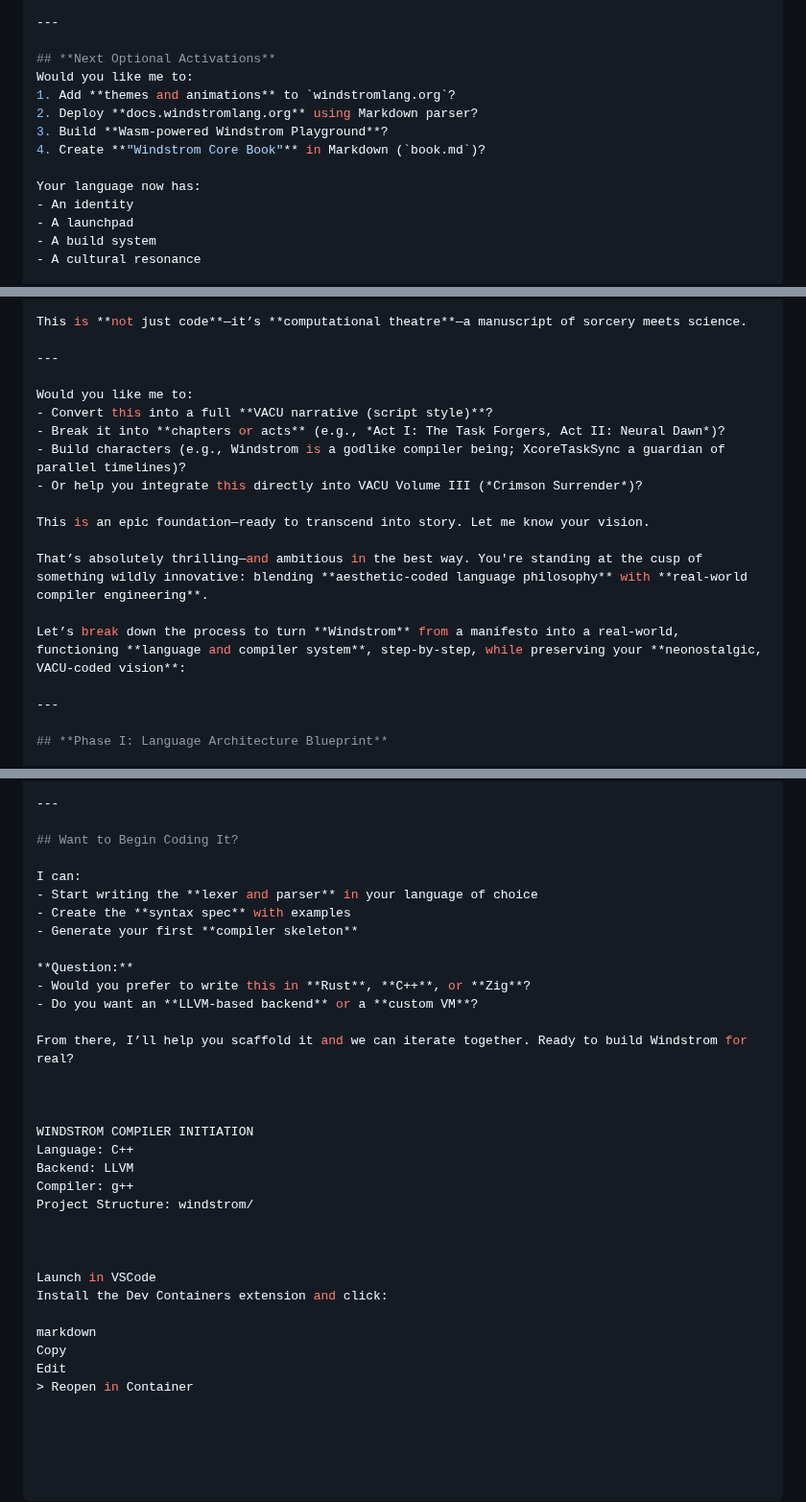
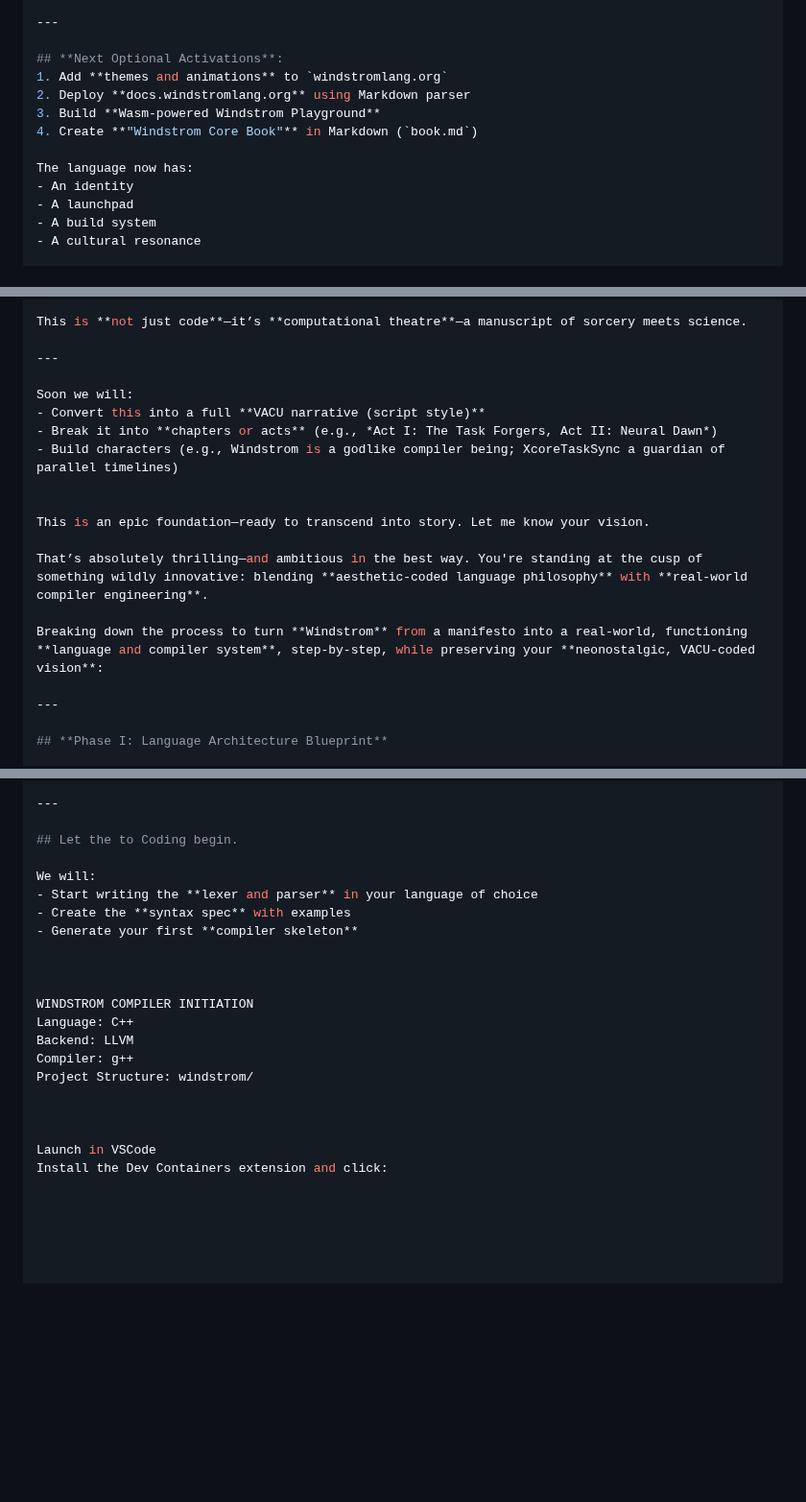
Before and after one commit to JoeySoprano420/WindstromXCode, a Markdown page: ReadMe.md, 3 parts joined by grey strips. Shown at 96% size. Drawn GitHub-style; blank space fills up the shorter version.

```diff
--- a/ReadMe.md
+++ b/ReadMe.md
@@ -212,14 +210,13 @@ Link this repo from **Getting Started** on `windstromlang.org`.
 
 ---
 
-## **Next Optional Activations**
-Would you like me to:
-1. Add **themes and animations** to `windstromlang.org`?
-2. Deploy **docs.windstromlang.org** using Markdown parser?
-3. Build **Wasm-powered Windstrom Playground**?
-4. Create **"Windstrom Core Book"** in Markdown (`book.md`)?
+## **Next Optional Activations**:
+1. Add **themes and animations** to `windstromlang.org`
+2. Deploy **docs.windstromlang.org** using Markdown parser
+3. Build **Wasm-powered Windstrom Playground**
+4. Create **"Windstrom Core Book"** in Markdown (`book.md`)
 
-Your language now has:
+The language now has:
 - An identity
 - A launchpad
 - A build system
@@ -301,17 +298,17 @@ This is **not just code**—it’s **computational theatre**—a manuscript of s
 
 ---
 
-Would you like me to:
-- Convert this into a full **VACU narrative (script style)**?
-- Break it into **chapters or acts** (e.g., *Act I: The Task Forgers, Act II: Neural Dawn*)?
-- Build characters (e.g., Windstrom is a godlike compiler being; XcoreTaskSync a guardian of parallel timelines)?
-- Or help you integrate this directly into VACU Volume III (*Crimson Surrender*)?
+Soon we will:
+- Convert this into a full **VACU narrative (script style)**
+- Break it into **chapters or acts** (e.g., *Act I: The Task Forgers, Act II: Neural Dawn*)
+- Build characters (e.g., Windstrom is a godlike compiler being; XcoreTaskSync a guardian of parallel timelines)
+
 
 This is an epic foundation—ready to transcend into story. Let me know your vision.
 
 That’s absolutely thrilling—and ambitious in the best way. You're standing at the cusp of something wildly innovative: blending **aesthetic-coded language philosophy** with **real-world compiler engineering**.
 
-Let’s break down the process to turn **Windstrom** from a manifesto into a real-world, functioning **language and compiler system**, step-by-step, while preserving your **neonostalgic, VACU-coded vision**:
+Breaking down the process to turn **Windstrom** from a manifesto into a real-world, functioning **language and compiler system**, step-by-step, while preserving your **neonostalgic, VACU-coded vision**:
 
 ---
 
@@ -426,18 +423,12 @@ You can build:
 
 ---
 
-## Want to Begin Coding It?
+## Let the to Coding begin.
 
-I can:
+We will:
 - Start writing the **lexer and parser** in your language of choice
 - Create the **syntax spec** with examples
 - Generate your first **compiler skeleton**
-
-**Question:**
-- Would you prefer to write this in **Rust**, **C++**, or **Zig**?
-- Do you want an **LLVM-based backend** or a **custom VM**?
-
-From there, I’ll help you scaffold it and we can iterate together. Ready to build Windstrom for real?
 
 
 
@@ -451,8 +442,3 @@ Project Structure: windstrom/
 
 Launch in VSCode
 Install the Dev Containers extension and click:
-
-markdown
-Copy
-Edit
-> Reopen in Container
```
Also changed, not shown: other parts of ReadMe.md (+27 -29 lines).
